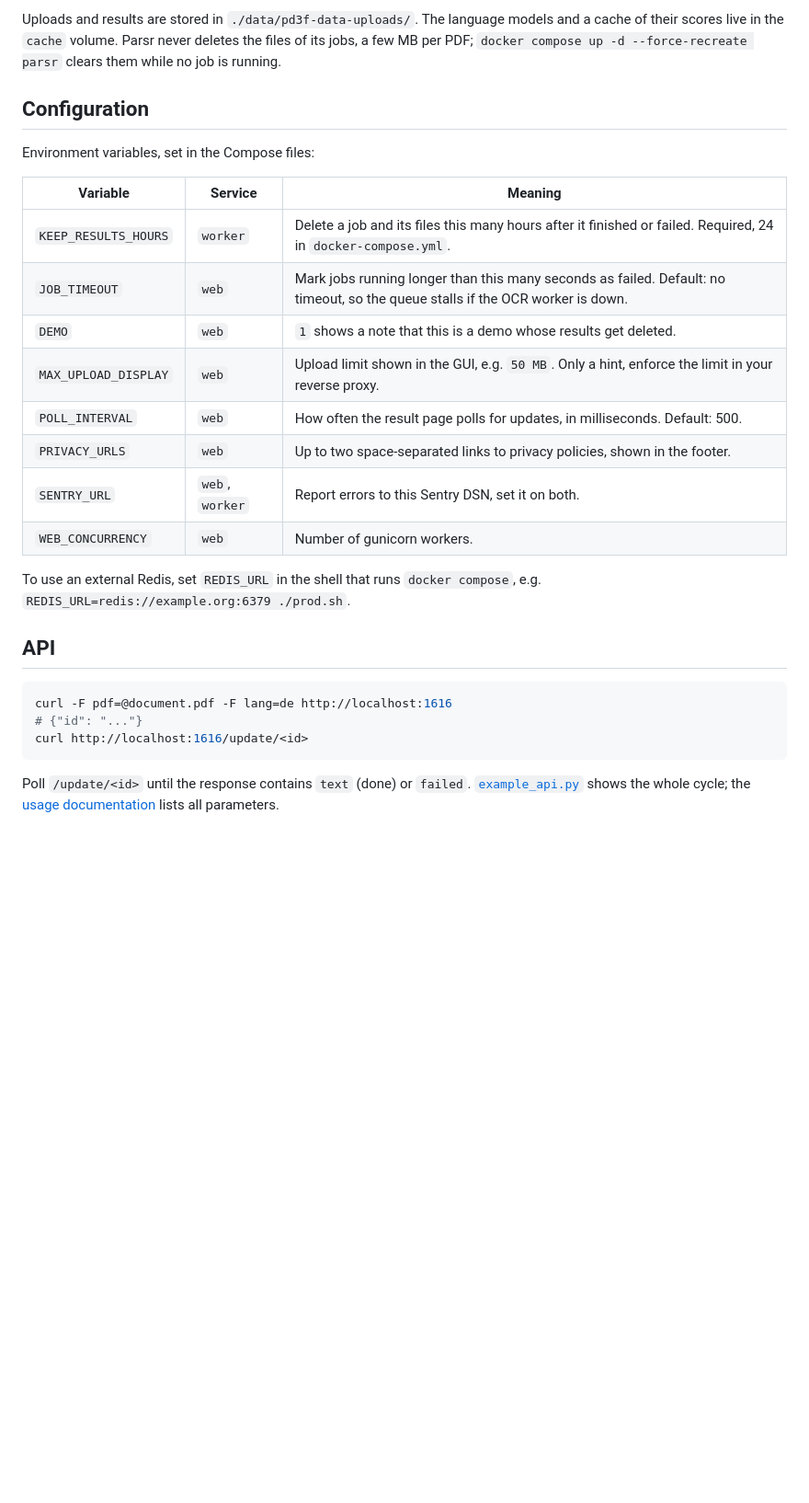
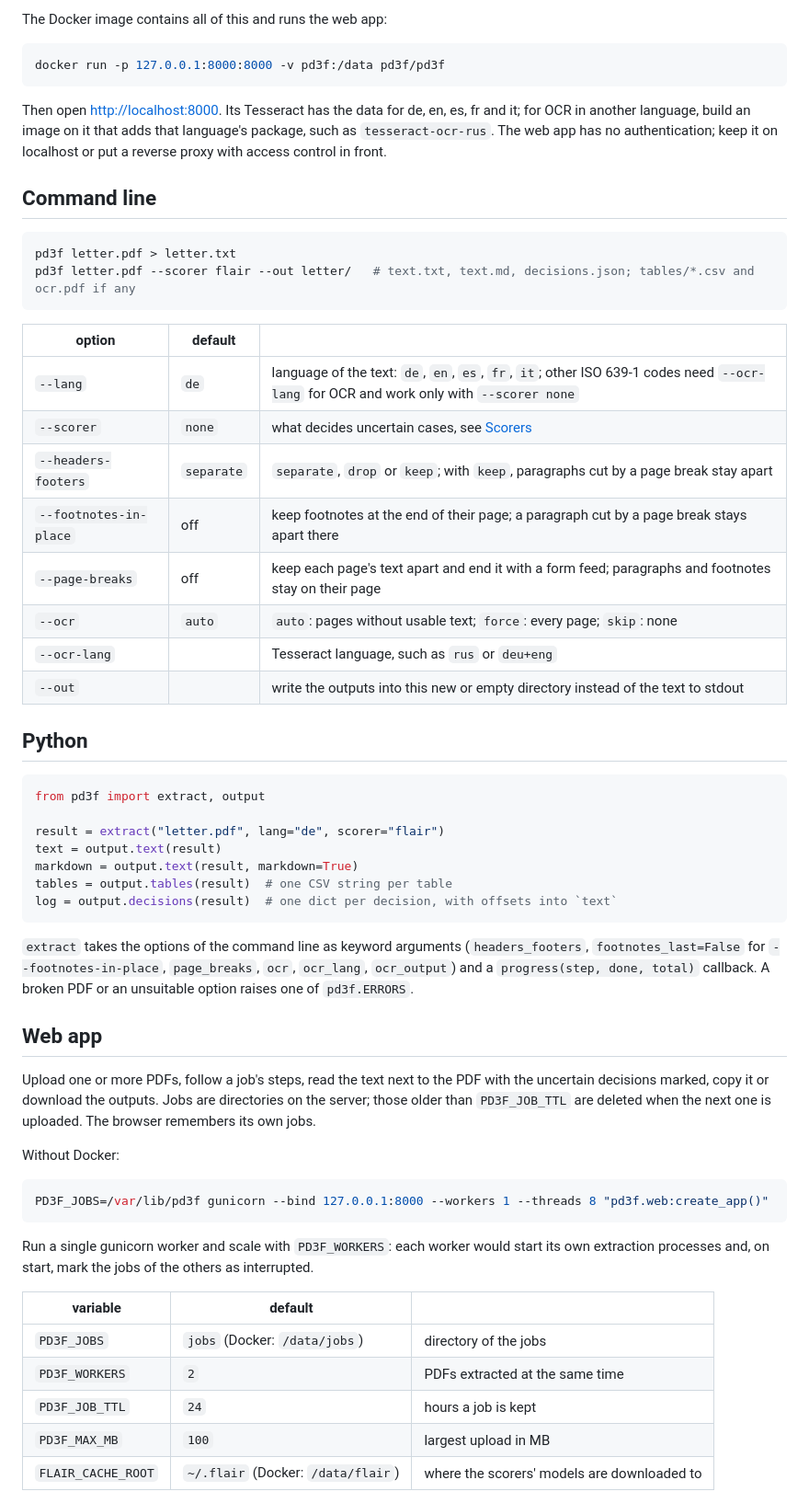
Before and after one commit to pd3f/pd3f, a Markdown page: README.md, the part around one of its changes. Shown at 92% size. GitHub-like rendering; blank space fills up the shorter version.

Commit message:
1.0: README and design record

````diff
--- a/README.md
+++ b/README.md
@@ -62,31 +34,64 @@ Parsr is only published for amd64, on ARM machines such as Apple Silicon it runs
-Uploads and results are stored in `./data/pd3f-data-uploads/`.
-The language models and a cache of their scores live in the `cache` volume.
-Parsr never deletes the files of its jobs, a few MB per PDF; `docker compose up -d --force-recreate parsr` clears them while no job is running.
-
-## Configuration
-
-Environment variables, set in the Compose files:
-
-| Variable | Service | Meaning |
-| --- | --- | --- |
-| `KEEP_RESULTS_HOURS` | `worker` | Delete a job and its files this many hours after it finished or failed. Required, 24 in `docker-compose.yml`. |
-| `JOB_TIMEOUT` | `web` | Mark jobs running longer than this many seconds as failed. Default: no timeout, so the queue stalls if the OCR worker is down. |
-| `DEMO` | `web` | `1` shows a note that this is a demo whose results get deleted. |
-| `MAX_UPLOAD_DISPLAY` | `web` | Upload limit shown in the GUI, e.g. `50 MB`. Only a hint, enforce the limit in your reverse proxy. |
-| `POLL_INTERVAL` | `web` | How often the result page polls for updates, in milliseconds. Default: 500. |
-| `PRIVACY_URLS` | `web` | Up to two space-separated links to privacy policies, shown in the footer. |
-| `SENTRY_URL` | `web`, `worker` | Report errors to this Sentry DSN, set it on both. |
-| `WEB_CONCURRENCY` | `web` | Number of gunicorn workers. |
-
-To use an external Redis, set `REDIS_URL` in the shell that runs `docker compose`, e.g. `REDIS_URL=redis://example.org:6379 ./prod.sh`.
-
-## API
+The Docker image contains all of this and runs the web app:
 
 ```bash
-curl -F pdf=@document.pdf -F lang=de http://localhost:1616
-# {"id": "..."}
-curl http://localhost:1616/update/<id>
+docker run -p 127.0.0.1:8000:8000 -v pd3f:/data pd3f/pd3f
 ```
 
-Poll `/update/<id>` until the response contains `text` (done) or `failed`.
-[`example_api.py`](example_api.py) shows the whole cycle; the [usage documentation](https://pd3f.com/docs/pd3f/usage/) lists all parameters.
+Then open <http://localhost:8000>.
+Its Tesseract has the data for de, en, es, fr and it; for OCR in another language, build an image on it that adds that language's package, such as `tesseract-ocr-rus`.
+The web app has no authentication; keep it on localhost or put a reverse proxy with access control in front.
+
+## Command line
+
+```bash
+pd3f letter.pdf > letter.txt
+pd3f letter.pdf --scorer flair --out letter/   # text.txt, text.md, decisions.json; tables/*.csv and ocr.pdf if any
+```
+
+| option | default | |
+|---|---|---|
+| `--lang` | `de` | language of the text: `de`, `en`, `es`, `fr`, `it`; other ISO 639-1 codes need `--ocr-lang` for OCR and work only with `--scorer none` |
+| `--scorer` | `none` | what decides uncertain cases, see [Scorers](#scorers) |
+| `--headers-footers` | `separate` | `separate`, `drop` or `keep`; with `keep`, paragraphs cut by a page break stay apart |
+| `--footnotes-in-place` | off | keep footnotes at the end of their page; a paragraph cut by a page break stays apart there |
+| `--page-breaks` | off | keep each page's text apart and end it with a form feed; paragraphs and footnotes stay on their page |
+| `--ocr` | `auto` | `auto`: pages without usable text; `force`: every page; `skip`: none |
+| `--ocr-lang` | | Tesseract language, such as `rus` or `deu+eng` |
+| `--out` | | write the outputs into this new or empty directory instead of the text to stdout |
+
+## Python
+
+```python
+from pd3f import extract, output
+
+result = extract("letter.pdf", lang="de", scorer="flair")
+text = output.text(result)
+markdown = output.text(result, markdown=True)
+tables = output.tables(result)  # one CSV string per table
+log = output.decisions(result)  # one dict per decision, with offsets into `text`
+```
+
+`extract` takes the options of the command line as keyword arguments (`headers_footers`, `footnotes_last=False` for `--footnotes-in-place`, `page_breaks`, `ocr`, `ocr_lang`, `ocr_output`) and a `progress(step, done, total)` callback.
+A broken PDF or an unsuitable option raises one of `pd3f.ERRORS`.
+
+## Web app
+
+Upload one or more PDFs, follow a job's steps, read the text next to the PDF with the uncertain decisions marked, copy it or download the outputs.
+Jobs are directories on the server; those older than `PD3F_JOB_TTL` are deleted when the next one is uploaded. The browser remembers its own jobs.
+
+Without Docker:
+
+```bash
+PD3F_JOBS=/var/lib/pd3f gunicorn --bind 127.0.0.1:8000 --workers 1 --threads 8 "pd3f.web:create_app()"
+```
+
+Run a single gunicorn worker and scale with `PD3F_WORKERS`: each worker would start its own extraction processes and, on start, mark the jobs of the others as interrupted.
+
+| variable | default | |
+|---|---|---|
+| `PD3F_JOBS` | `jobs` (Docker: `/data/jobs`) | directory of the jobs |
+| `PD3F_WORKERS` | `2` | PDFs extracted at the same time |
+| `PD3F_JOB_TTL` | `24` | hours a job is kept |
+| `PD3F_MAX_MB` | `100` | largest upload in MB |
+| `FLAIR_CACHE_ROOT` | `~/.flair` (Docker: `/data/flair`) | where the scorers' models are downloaded to |
+
````
Also changed, not shown: other parts of README.md (+90 -67 lines), docs/design.md (added, +173 -0 lines).
